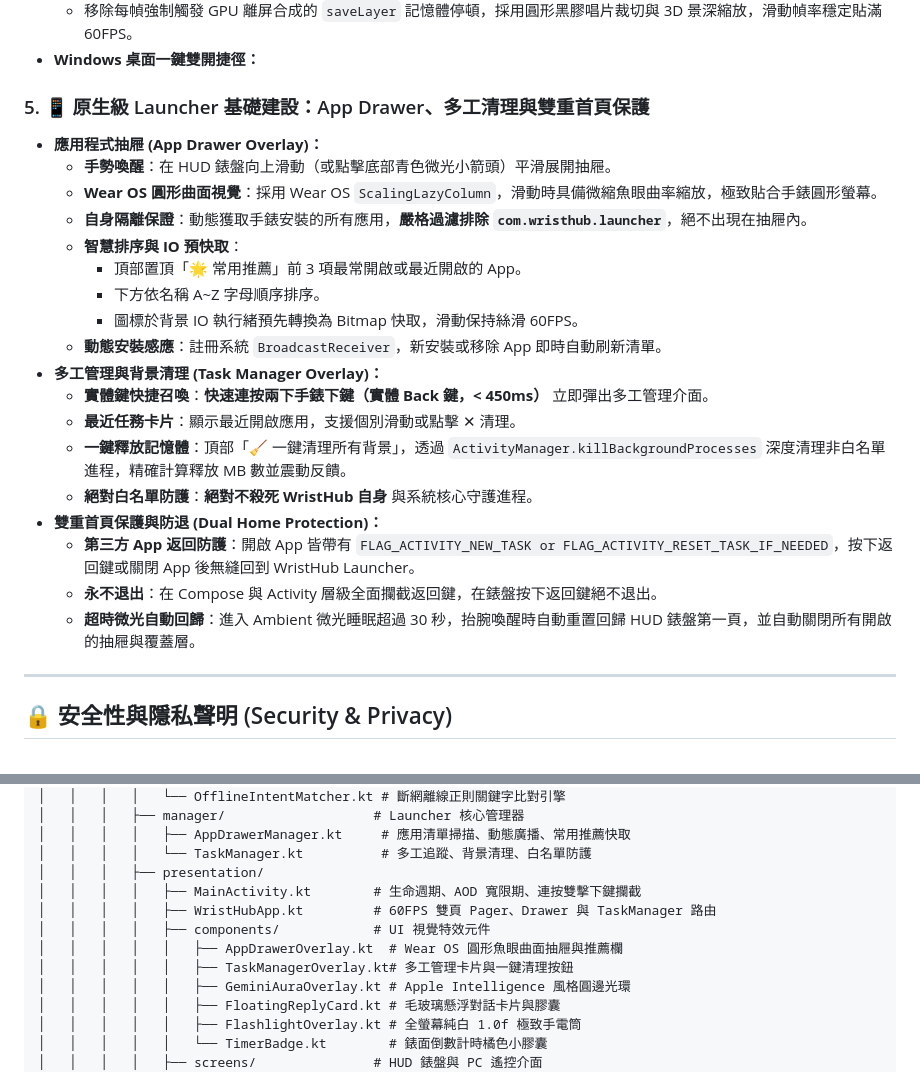
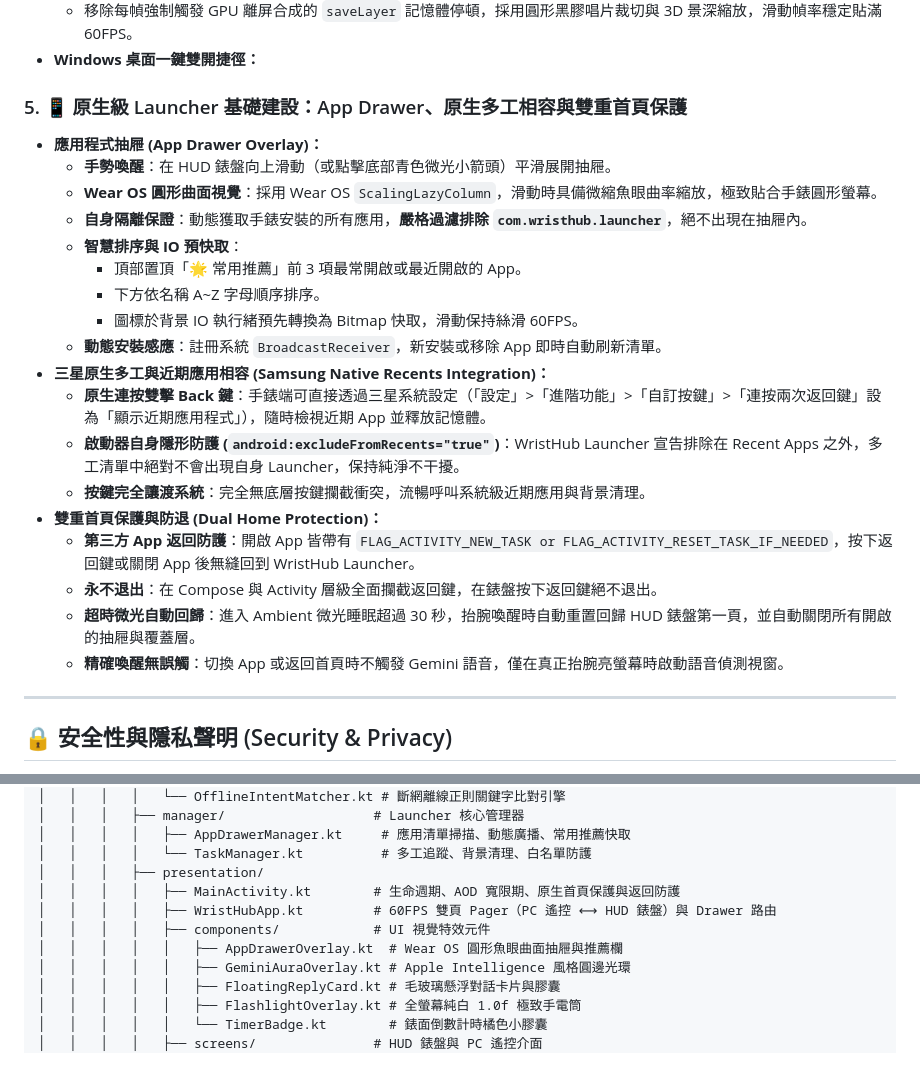
Before and after one commit to Uyen666/Kai_Launcher_galaxywatch5pro, a Markdown page: README.md, 2 parts joined by grey strips. Rendered like a GitHub page.

Commit message:
docs: update README with native Samsung multitasking and 2-page launcher layout

```diff
--- a/README.md
+++ b/README.md
@@ -97,7 +97,7 @@
 * **60FPS 流暢切換：**
   * 移除每幀強制觸發 GPU 離屏合成的 `saveLayer` 記憶體停頓，採用圓形黑膠唱片裁切與 3D 景深縮放，滑動幀率穩定貼滿 60FPS。
 * **Windows 桌面一鍵雙開捷徑：**
-### 5. 📱 原生級 Launcher 基礎建設：App Drawer、多工清理與雙重首頁保護
+### 5. 📱 原生級 Launcher 基礎建設：App Drawer、原生多工相容與雙重首頁保護
 * **應用程式抽屜 (App Drawer Overlay)：**
   * **手勢喚醒**：在 HUD 錶盤向上滑動（或點擊底部青色微光小箭頭）平滑展開抽屜。
   * **Wear OS 圓形曲面視覺**：採用 Wear OS `ScalingLazyColumn`，滑動時具備微縮魚眼曲率縮放，極致貼合手錶圓形螢幕。
@@ -107,15 +107,15 @@
     * 下方依名稱 A~Z 字母順序排序。
     * 圖標於背景 IO 執行緒預先轉換為 Bitmap 快取，滑動保持絲滑 60FPS。
   * **動態安裝感應**：註冊系統 `BroadcastReceiver`，新安裝或移除 App 即時自動刷新清單。
-* **多工管理與背景清理 (Task Manager Overlay)：**
-  * **實體鍵快捷召喚**：**快速連按兩下手錶下鍵（實體 Back 鍵，< 450ms）** 立即彈出多工管理介面。
-  * **最近任務卡片**：顯示最近開啟應用，支援個別滑動或點擊 ✕ 清理。
-  * **一鍵釋放記憶體**：頂部「🧹 一鍵清理所有背景」，透過 `ActivityManager.killBackgroundProcesses` 深度清理非白名單進程，精確計算釋放 MB 數並震動反饋。
-  * **絕對白名單防護**：**絕對不殺死 WristHub 自身** 與系統核心守護進程。
+* **三星原生多工與近期應用相容 (Samsung Native Recents Integration)：**
+  * **原生連按雙擊 Back 鍵**：手錶端可直接透過三星系統設定（「設定」>「進階功能」>「自訂按鍵」>「連按兩次返回鍵」設為「顯示近期應用程式」），隨時檢視近期 App 並釋放記憶體。
+  * **啟動器自身隱形防護 (`android:excludeFromRecents="true"`)**：WristHub Launcher 宣告排除在 Recent Apps 之外，多工清單中絕對不會出現自身 Launcher，保持純淨不干擾。
+  * **按鍵完全讓渡系統**：完全無底層按鍵攔截衝突，流暢呼叫系統級近期應用與背景清理。
 * **雙重首頁保護與防退 (Dual Home Protection)：**
   * **第三方 App 返回防護**：開啟 App 皆帶有 `FLAG_ACTIVITY_NEW_TASK or FLAG_ACTIVITY_RESET_TASK_IF_NEEDED`，按下返回鍵或關閉 App 後無縫回到 WristHub Launcher。
   * **永不退出**：在 Compose 與 Activity 層級全面攔截返回鍵，在錶盤按下返回鍵絕不退出。
   * **超時微光自動回歸**：進入 Ambient 微光睡眠超過 30 秒，抬腕喚醒時自動重置回歸 HUD 錶盤第一頁，並自動關閉所有開啟的抽屜與覆蓋層。
+  * **精確喚醒無誤觸**：切換 App 或返回首頁時不觸發 Gemini 語音，僅在真正抬腕亮螢幕時啟動語音偵測視窗。
 
 ---
 
@@ -150,11 +150,10 @@ wrist-hub/
 │   │   │   │   ├── AppDrawerManager.kt     # 應用清單掃描、動態廣播、常用推薦快取
 │   │   │   │   └── TaskManager.kt          # 多工追蹤、背景清理、白名單防護
 │   │   │   ├── presentation/
-│   │   │   │   ├── MainActivity.kt        # 生命週期、AOD 寬限期、連按雙擊下鍵攔截
-│   │   │   │   ├── WristHubApp.kt         # 60FPS 雙頁 Pager、Drawer 與 TaskManager 路由
+│   │   │   │   ├── MainActivity.kt        # 生命週期、AOD 寬限期、原生首頁保護與返回防護
+│   │   │   │   ├── WristHubApp.kt         # 60FPS 雙頁 Pager（PC 遙控 ⟷ HUD 錶盤）與 Drawer 路由
 │   │   │   │   ├── components/            # UI 視覺特效元件
 │   │   │   │   │   ├── AppDrawerOverlay.kt  # Wear OS 圓形魚眼曲面抽屜與推薦欄
-│   │   │   │   │   ├── TaskManagerOverlay.kt# 多工管理卡片與一鍵清理按鈕
 │   │   │   │   │   ├── GeminiAuraOverlay.kt # Apple Intelligence 風格圓邊光環
 │   │   │   │   │   ├── FloatingReplyCard.kt # 毛玻璃懸浮對話卡片與膠囊
 │   │   │   │   │   ├── FlashlightOverlay.kt # 全螢幕純白 1.0f 極致手電筒
```
